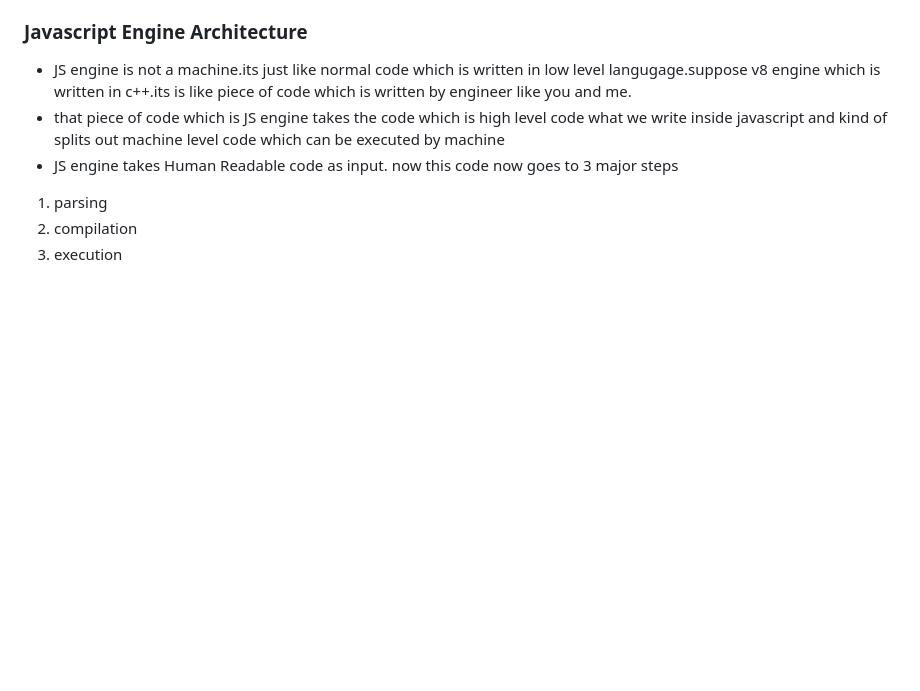
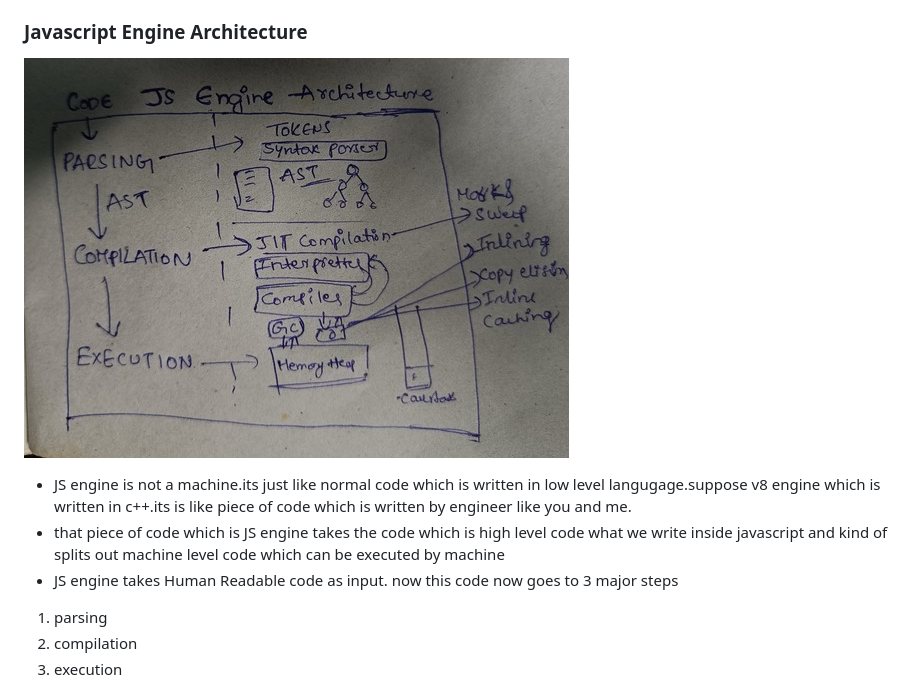
Before and after one commit to jagadeesh944078/Namaste-JavaScript, a Markdown page: README.md, the part around the change. Drawn GitHub-style; pictures changed too: JS_ENGINE.jpg (added); blank space fills up the shorter version.

```diff
--- a/README.md
+++ b/README.md
@@ -728,6 +728,8 @@ for more questions go through this **<a href="/closure_interview.md">Closure Int
 
 ### Javascript Engine Architecture
 
+![Alt text](JS_ENGINE.jpg)
+
 - JS engine is not a machine.its just like normal code which is written in low level langugage.suppose v8 engine which is written in c++.its is like piece of code which is written by engineer like you and me.
 - that piece of code which is JS engine takes the code which is high level code what we write inside javascript and kind of splits out machine level code which can be executed by machine
 - JS engine takes Human Readable code as input. now this code now goes to 3 major steps
```
